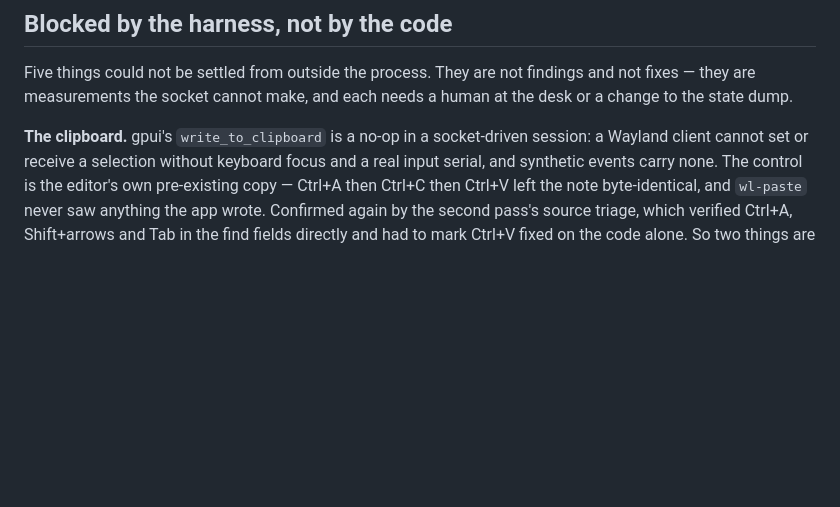
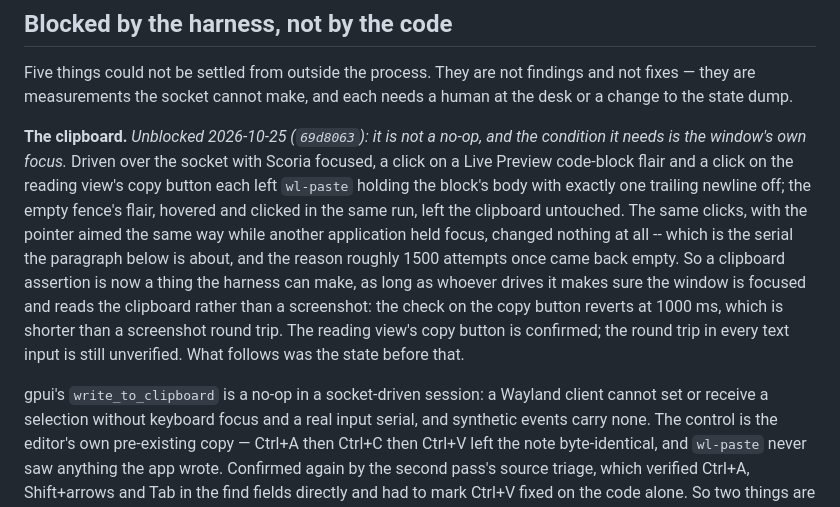
Before and after one commit to ragtux/Scoria, a Markdown page: docs/scoria/UI parity backlog.md, the part around the change. GitHub-like rendering; blank space fills up the shorter version.

```diff
--- a/docs/scoria/UI parity backlog.md
+++ b/docs/scoria/UI parity backlog.md
@@ -1596,7 +1596,20 @@ Five things could not be settled from outside the process. They are not findings
 they are measurements the socket cannot make, and each needs a human at the desk or a change to the
 state dump.
 
-**The clipboard.** gpui's `write_to_clipboard` is a no-op in a socket-driven session: a Wayland
+**The clipboard.** *Unblocked 2026-10-25 (`69d8063`): it is not a no-op, and the condition it
+needs is the window's own focus.* Driven over the socket with Scoria focused, a click on a Live
+Preview code-block flair and a click on the reading view's copy button each left `wl-paste`
+holding the block's body with exactly one trailing newline off; the empty fence's flair, hovered
+and clicked in the same run, left the clipboard untouched. The same clicks, with the pointer aimed
+the same way while another application held focus, changed nothing at all -- which is the serial
+the paragraph below is about, and the reason roughly 1500 attempts once came back empty. So a
+clipboard assertion is now a thing the harness can make, as long as whoever drives it makes sure
+the window is focused and reads the clipboard rather than a screenshot: the check on the copy
+button reverts at 1000 ms, which is shorter than a screenshot round trip. The reading view's copy
+button is confirmed; the round trip in every text input is still unverified. What follows was the
+state before that.
+
+gpui's `write_to_clipboard` is a no-op in a socket-driven session: a Wayland
 client cannot set or receive a selection without keyboard focus and a real input serial, and
 synthetic events carry none. The control is the editor's own pre-existing copy — Ctrl+A then Ctrl+C
 then Ctrl+V left the note byte-identical, and `wl-paste` never saw anything the app wrote.
```
Also changed, not shown: docs/scoria/Development.md (+11 -1 lines).
